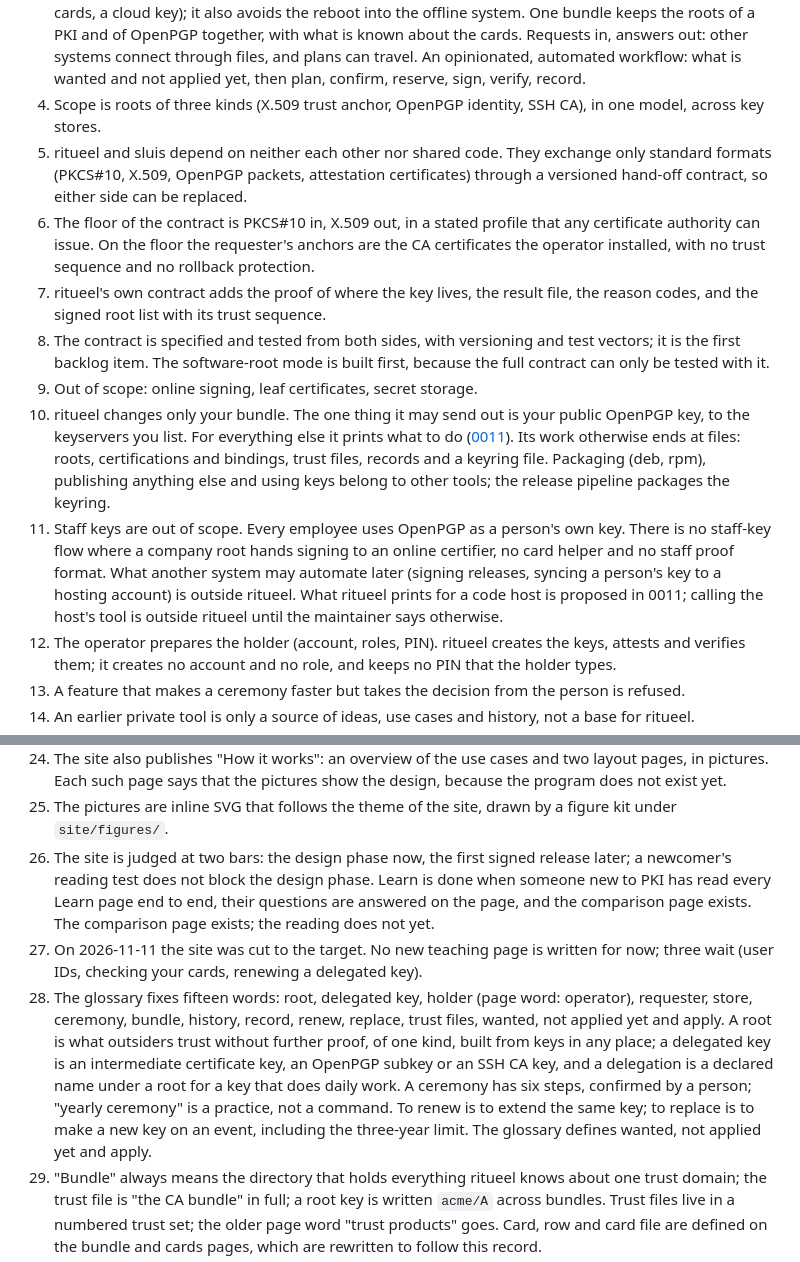
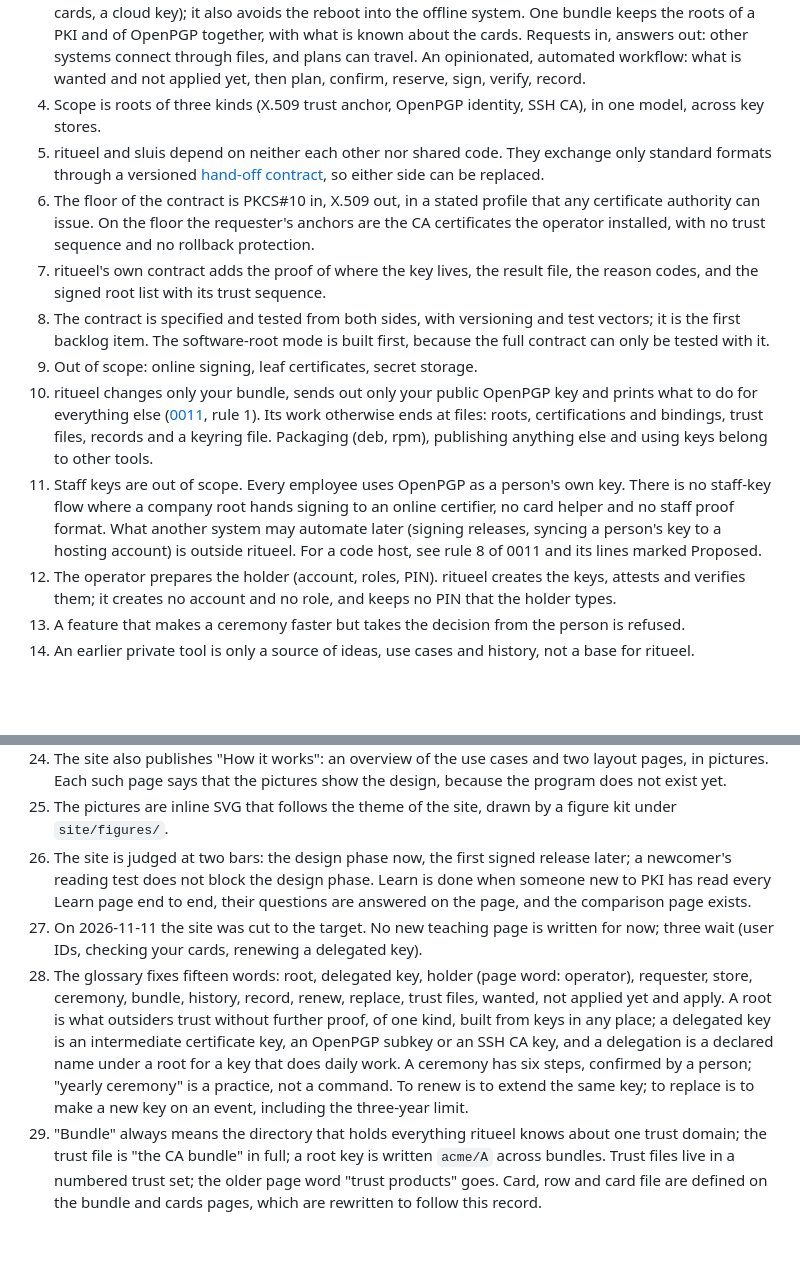
Before and after one commit to truvity/ritueel, a Markdown page: docs/decisions/0001-what-ritueel-is.md, 2 parts joined by grey strips. Rendered like a GitHub page; blank space fills up the shorter version.

Commit message:
docs(decisions): bring record 0001 back to its earlier size
Rule 5: the list of standard formats moves to the hand-off contract page; the contract is linked.
Rule 10: reworded to match record 0011 (only a public OpenPGP key is sent out).
Rule 11: the code host line points to rule 8 of 0011.
Rule 26: the sentence said twice about the comparison page is left out.
Rule 28: the sentence that repeats the list is left out.

Co-Authored-By: Claude <noreply@anthropic.com>

```diff
--- a/docs/decisions/0001-what-ritueel-is.md
+++ b/docs/decisions/0001-what-ritueel-is.md
@@ -9,13 +9,13 @@
 2. The purpose is to help one person or a small team keep a private root and an OpenPGP primary key for years without losing, leaking, misusing or letting it expire. ritueel teaches the model first, then runs each ceremony with the person deciding.
 3. Five core ideas. One set of ceremonies over three stores (a key file, a pair of root cards, a cloud key service); the guarantees differ by store, and ritueel says so. Prefer a key that cannot be copied (root cards, a cloud key); it also avoids the reboot into the offline system. One bundle keeps the roots of a PKI and of OpenPGP together, with what is known about the cards. Requests in, answers out: other systems connect through files, and plans can travel. An opinionated, automated workflow: what is wanted and not applied yet, then plan, confirm, reserve, sign, verify, record.
 4. Scope is roots of three kinds (X.509 trust anchor, OpenPGP identity, SSH CA), in one model, across key stores.
-5. ritueel and sluis depend on neither each other nor shared code. They exchange only standard formats (PKCS#10, X.509, OpenPGP packets, attestation certificates) through a versioned hand-off contract, so either side can be replaced.
+5. ritueel and sluis depend on neither each other nor shared code. They exchange only standard formats through a versioned [hand-off contract](/reference/hand-off-contract/), so either side can be replaced.
 6. The floor of the contract is PKCS#10 in, X.509 out, in a stated profile that any certificate authority can issue. On the floor the requester's anchors are the CA certificates the operator installed, with no trust sequence and no rollback protection.
 7. ritueel's own contract adds the proof of where the key lives, the result file, the reason codes, and the signed root list with its trust sequence.
 8. The contract is specified and tested from both sides, with versioning and test vectors; it is the first backlog item. The software-root mode is built first, because the full contract can only be tested with it.
 9. Out of scope: online signing, leaf certificates, secret storage.
-10. ritueel changes only your bundle. The one thing it may send out is your public OpenPGP key, to the keyservers you list. For everything else it prints what to do ([0011](0011-publishing-and-what-to-do-after-a-ceremony.md)). Its work otherwise ends at files: roots, certifications and bindings, trust files, records and a keyring file. Packaging (deb, rpm), publishing anything else and using keys belong to other tools; the release pipeline packages the keyring.
-11. Staff keys are out of scope. Every employee uses OpenPGP as a person's own key. There is no staff-key flow where a company root hands signing to an online certifier, no card helper and no staff proof format. What another system may automate later (signing releases, syncing a person's key to a hosting account) is outside ritueel. What ritueel prints for a code host is proposed in 0011; calling the host's tool is outside ritueel until the maintainer says otherwise.
+10. ritueel changes only your bundle, sends out only your public OpenPGP key and prints what to do for everything else ([0011](0011-publishing-and-what-to-do-after-a-ceremony.md), rule 1). Its work otherwise ends at files: roots, certifications and bindings, trust files, records and a keyring file. Packaging (deb, rpm), publishing anything else and using keys belong to other tools.
+11. Staff keys are out of scope. Every employee uses OpenPGP as a person's own key. There is no staff-key flow where a company root hands signing to an online certifier, no card helper and no staff proof format. What another system may automate later (signing releases, syncing a person's key to a hosting account) is outside ritueel. For a code host, see rule 8 of 0011 and its lines marked Proposed.
 12. The operator prepares the holder (account, roles, PIN). ritueel creates the keys, attests and verifies them; it creates no account and no role, and keeps no PIN that the holder types.
 13. A feature that makes a ceremony faster but takes the decision from the person is refused.
 14. An earlier private tool is only a source of ideas, use cases and history, not a base for ritueel.
@@ -30,9 +30,9 @@
 23. The site shows, not only tells: a comic-style "How it works?" sketch of the major use cases (binding subkeys from a YubiKey, signing a PKI intermediate); illustrations of the YubiKey, slots and passkeys; the layout of a root card, a day-to-day card and a server card; the layout of a bundle and of the extra partition on the stick.
 24. The site also publishes "How it works": an overview of the use cases and two layout pages, in pictures. Each such page says that the pictures show the design, because the program does not exist yet.
 25. The pictures are inline SVG that follows the theme of the site, drawn by a figure kit under `site/figures/`.
-26. The site is judged at two bars: the design phase now, the first signed release later; a newcomer's reading test does not block the design phase. Learn is done when someone new to PKI has read every Learn page end to end, their questions are answered on the page, and the comparison page exists. The comparison page exists; the reading does not yet.
+26. The site is judged at two bars: the design phase now, the first signed release later; a newcomer's reading test does not block the design phase. Learn is done when someone new to PKI has read every Learn page end to end, their questions are answered on the page, and the comparison page exists.
 27. On 2026-11-11 the site was cut to the target. No new teaching page is written for now; three wait (user IDs, checking your cards, renewing a delegated key).
-28. The glossary fixes fifteen words: root, delegated key, holder (page word: operator), requester, store, ceremony, bundle, history, record, renew, replace, trust files, wanted, not applied yet and apply. A root is what outsiders trust without further proof, of one kind, built from keys in any place; a delegated key is an intermediate certificate key, an OpenPGP subkey or an SSH CA key, and a delegation is a declared name under a root for a key that does daily work. A ceremony has six steps, confirmed by a person; "yearly ceremony" is a practice, not a command. To renew is to extend the same key; to replace is to make a new key on an event, including the three-year limit. The glossary defines wanted, not applied yet and apply.
+28. The glossary fixes fifteen words: root, delegated key, holder (page word: operator), requester, store, ceremony, bundle, history, record, renew, replace, trust files, wanted, not applied yet and apply. A root is what outsiders trust without further proof, of one kind, built from keys in any place; a delegated key is an intermediate certificate key, an OpenPGP subkey or an SSH CA key, and a delegation is a declared name under a root for a key that does daily work. A ceremony has six steps, confirmed by a person; "yearly ceremony" is a practice, not a command. To renew is to extend the same key; to replace is to make a new key on an event, including the three-year limit.
 29. "Bundle" always means the directory that holds everything ritueel knows about one trust domain; the trust file is "the CA bundle" in full; a root key is written `acme/A` across bundles. Trust files live in a numbered trust set; the older page word "trust products" goes. Card, row and card file are defined on the bundle and cards pages, which are rewritten to follow this record.
 30. The milestones are: Learn (now); M0 Records; M1 Proofs on a rehearsal card; M2 Release candidate; M3 A person's key, stage one; M4 A company's cloud root; M5 First signed release; M6 A company's card roots, then a person's card-born primaries; M7 Afterwards. Dates are not promised, the order is; what each milestone delivers is on the roadmap page. A change to the plan is a pull request to the roadmap page. Milestones are GitHub milestones with area and type labels.
 31. M0 (the written design) is the small clean set of records, the page that states the design in brief, the reference pages, the glossary and the teaching pages saying the same thing. M1 comes first of the builds: the passkey proof, the card proofs and the stick test, before the stores.
```
